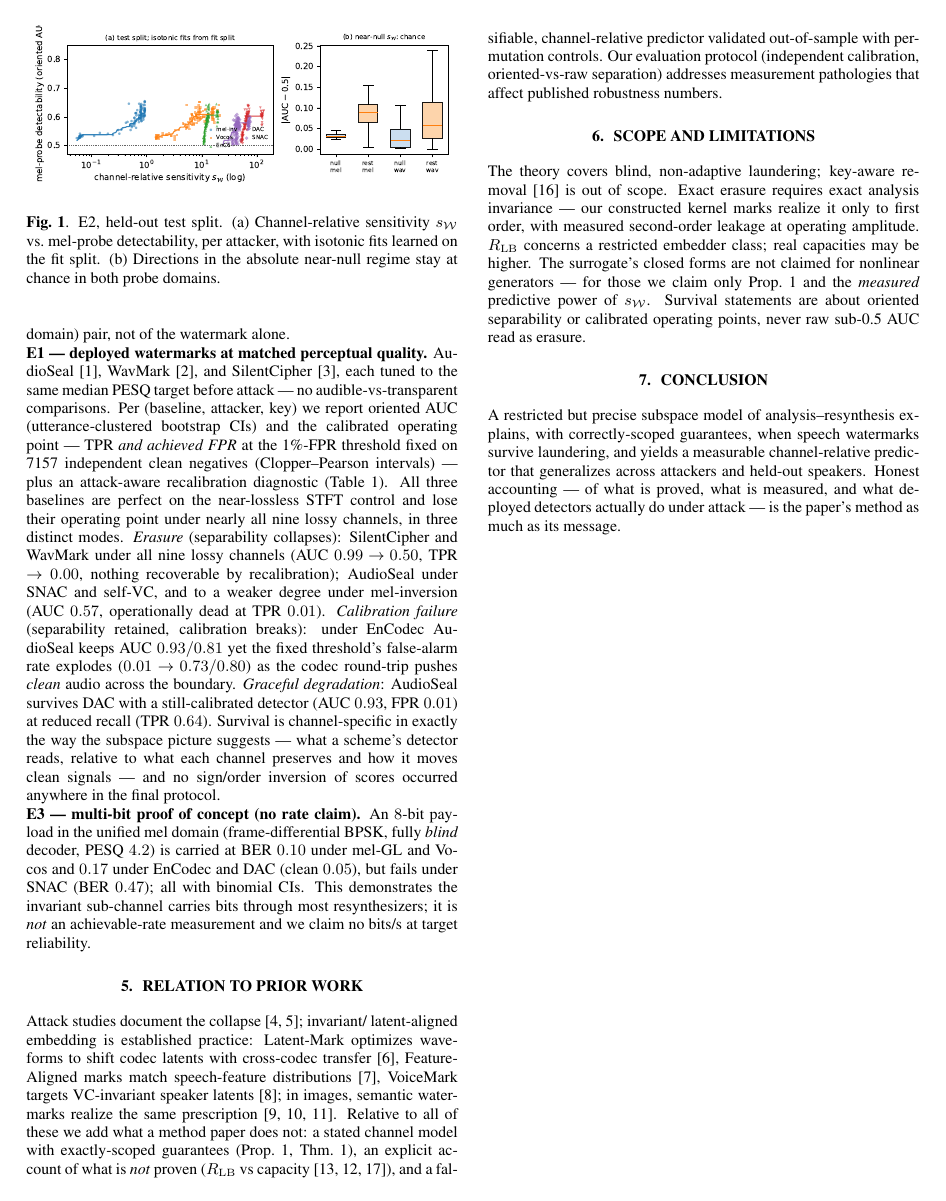
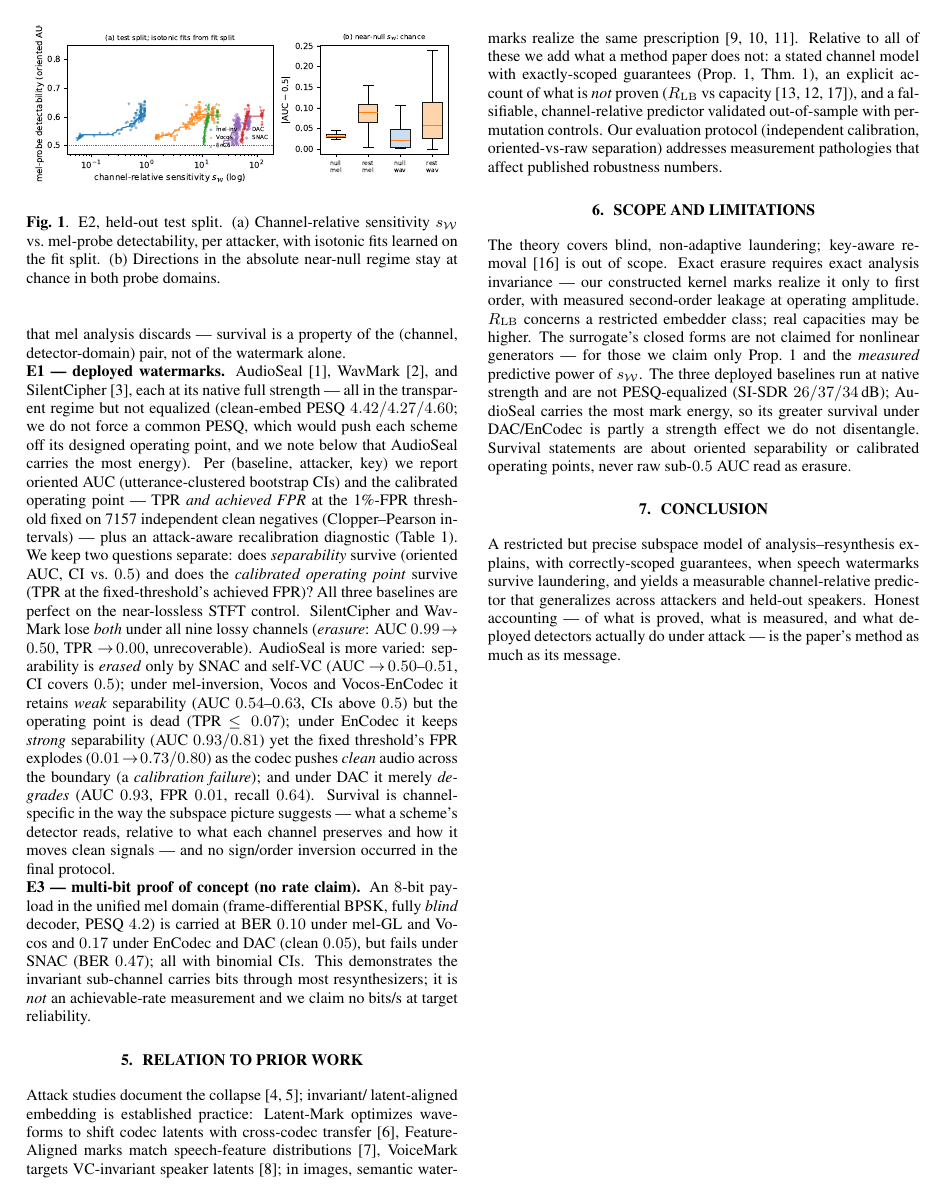
Before and after one commit to appleweiping/resynthesis-watermark-limits, a LaTeX paper (paper/main.tex, which reads paper/macros_audio.tex): page 3 of 4. Compiled offline with pdfLaTeX.

Commit message:
Round-2 adversarial review fixes (2 majors + 3 minors -> all corrected)
- MAJOR: 'matched perceptual quality' was FALSE — baselines saturate at native strength
  (PESQ 4.42/4.27/4.60, SI-SDR 26/37/34), none tuned to 4.2. Dropped 'matched' everywhere
  (abstract, contribution v, E1 heading); report per-baseline PESQ/SI-SDR; disclosed the
  strength/energy confound (AudioSeal loudest -> partial strength effect) in limitations;
  fixed misleading console print + docstring + gate item 13.
- MAJOR: mel-inversion (AUC 0.54-0.63, CI EXCLUDES 0.5) mislabeled 'erasure'. E1 now uses
  a two-axis classification: erasure (AUC->0.5, CI covers 0.5: SNAC/self-VC) vs
  operating-point loss (weak separability retained, TPR->0: mel/Vocos/Vc-EnC) vs
  calibration failure (EnCodec) vs graceful degradation (DAC).
- minor: E2 necessity reframed as observed predictor monotonicity, not 'Prop 1 validated
  out-of-sample' (no proof for nonlinear channels).
- Fixed LaTeX \newcommand redefinition (per-baseline macros emitted once, key-averaged).
Paper 4pp/0 overfull/0 undefined/0 redefinition; 27/27 tests.

Co-Authored-By: Claude Fable 5 <noreply@anthropic.com>

```diff
--- a/paper/macros_audio.tex
+++ b/paper/macros_audio.tex
@@ -22,6 +22,12 @@
 \newcommand{\rowLeakOp}{2.32}
 \newcommand{\pocBits}{8}
 \newcommand{\pocPesq}{4.20}
+\newcommand{\pesqAS}{4.42}
+\newcommand{\sisdrAS}{26}
+\newcommand{\pesqWM}{4.27}
+\newcommand{\sisdrWM}{37}
+\newcommand{\pesqSC}{4.60}
+\newcommand{\sisdrSC}{34}
 \newcommand{\withinRhoSeedA}{0.66}
 \newcommand{\withinRhoSeedB}{0.60}
 \newcommand{\rhoMelmelgl}{0.80}
--- a/paper/main.tex
+++ b/paper/main.tex
@@ -37,6 +37,10 @@
   \newcommand{\nullLeakOp}{[pending]}
   \newcommand{\rowLeakOp}{[pending]}
   \newcommand{\spearmanSensWave}{[pending]}
+  \newcommand{\necLowMel}{[pending]}\newcommand{\necRestMel}{[pending]}
+  \newcommand{\necLowWave}{[pending]}\newcommand{\necMaxLowMel}{[pending]}
+  \newcommand{\pesqAS}{[pending]}\newcommand{\pesqWM}{[pending]}\newcommand{\pesqSC}{[pending]}
+  \newcommand{\sisdrAS}{[pending]}\newcommand{\sisdrWM}{[pending]}\newcommand{\sisdrSC}{[pending]}
   \newcommand{\necLowMel}{[pending]}
   \newcommand{\necRestMel}{[pending]}
   \newcommand{\necLowWave}{[pending]}
@@ -264,27 +269,31 @@ a property of the (channel, detector-domain) pair, not of the watermark alone.
   \label{fig:e2}
 \end{figure}
 
-\noindent\textbf{E1 --- deployed watermarks at matched perceptual quality.}
+\noindent\textbf{E1 --- deployed watermarks.}
 AudioSeal~\cite{sanroman2024audioseal}, WavMark~\cite{chen2023wavmark}, and
-SilentCipher~\cite{singh2024silentcipher}, each tuned to the same median PESQ target
-before attack --- no audible-vs-transparent comparisons. Per (baseline, attacker, key)
+SilentCipher~\cite{singh2024silentcipher}, each at its native full strength --- all in
+the transparent regime but not equalized (clean-embed PESQ $\pesqAS/\pesqWM/\pesqSC$;
+we do not force a common PESQ, which would push each scheme off its designed operating
+point, and we note below that AudioSeal carries the most energy). Per (baseline,
+attacker, key)
 we report oriented AUC (utterance-clustered bootstrap CIs) and the calibrated operating
 point --- TPR \emph{and achieved FPR} at the 1\%-FPR threshold fixed on \nCalib{}
 independent clean negatives (Clopper--Pearson intervals) --- plus an attack-aware
-recalibration diagnostic (Table~\ref{tab:e1}). All three baselines are perfect on the
-near-lossless STFT control and lose their operating point under nearly all nine lossy
-channels, in three distinct modes. \emph{Erasure} (separability collapses): SilentCipher
-and WavMark under all nine lossy channels (AUC $0.99\!\to\!0.50$, TPR $\to\!0.00$,
-nothing recoverable by recalibration); AudioSeal under SNAC and self-VC, and to a weaker
-degree under mel-inversion (AUC $0.57$, operationally dead at TPR $0.01$).
-\emph{Calibration failure} (separability retained, calibration breaks): under EnCodec
-AudioSeal keeps AUC $0.93/0.81$ yet the fixed threshold's false-alarm rate explodes
-($0.01\!\to\!0.73/0.80$) as the codec round-trip pushes \emph{clean} audio across the
-boundary. \emph{Graceful degradation}: AudioSeal survives DAC with a still-calibrated
-detector (AUC $0.93$, FPR $0.01$) at reduced recall (TPR $0.64$). Survival is
-channel-specific in exactly the way the subspace picture suggests --- what a scheme's
-detector reads, relative to what each channel preserves and how it moves clean signals
---- and no sign/order inversion of scores occurred anywhere in the final protocol.
+recalibration diagnostic (Table~\ref{tab:e1}). We keep two questions separate: does
+\emph{separability} survive (oriented AUC, CI vs.\ $0.5$) and does the \emph{calibrated
+operating point} survive (TPR at the fixed-threshold's achieved FPR)? All three baselines
+are perfect on the near-lossless STFT control. SilentCipher and WavMark lose \emph{both}
+under all nine lossy channels (\emph{erasure}: AUC $0.99\!\to\!0.50$, TPR $\to\!0.00$,
+unrecoverable). AudioSeal is more varied: separability is \emph{erased} only by SNAC and
+self-VC (AUC $\to\!0.50$--$0.51$, CI covers $0.5$); under mel-inversion, Vocos and
+Vocos-EnCodec it retains \emph{weak} separability (AUC $0.54$--$0.63$, CIs above $0.5$)
+but the operating point is dead (TPR $\le0.07$); under EnCodec it keeps \emph{strong}
+separability (AUC $0.93/0.81$) yet the fixed threshold's FPR explodes
+($0.01\!\to\!0.73/0.80$) as the codec pushes \emph{clean} audio across the boundary (a
+\emph{calibration failure}); and under DAC it merely \emph{degrades} (AUC $0.93$, FPR
+$0.01$, recall $0.64$). Survival is channel-specific in the way the subspace picture
+suggests --- what a scheme's detector reads, relative to what each channel preserves and
+how it moves clean signals --- and no sign/order inversion occurred in the final protocol.
 
 \noindent\textbf{E3 --- multi-bit proof of concept (no rate claim).}
 An $8$-bit payload in the unified mel domain (frame-differential BPSK, fully
@@ -317,9 +326,11 @@ invariance --- our constructed kernel marks realize it only to first order, with
 measured second-order leakage at operating amplitude. $\Rlb$ concerns a restricted
 embedder class; real capacities may be higher. The surrogate's closed forms are not
 claimed for nonlinear generators --- for those we claim only Prop.~\ref{prop:general}
-and the \emph{measured} predictive power of $s_\W$. Survival statements are about
-oriented separability or calibrated operating points, never raw sub-0.5 AUC read as
-erasure.
+and the \emph{measured} predictive power of $s_\W$. The three deployed baselines run at
+native strength and are not PESQ-equalized (SI-SDR $\sisdrAS/\sisdrWM/\sisdrSC$\,dB);
+AudioSeal carries the most mark energy, so its greater survival under DAC/EnCodec is
+partly a strength effect we do not disentangle. Survival statements are about oriented
+separability or calibrated operating points, never raw sub-$0.5$ AUC read as erasure.
 
 \section{Conclusion}
 A restricted but precise subspace model of analysis--resynthesis explains, with
```
Also changed, not shown: docs/ACCEPTANCE_GATE.md (+1 -1 lines), README.md, paper/main.pdf, paper/main.tex (33 more changed lines), 2 other files.
